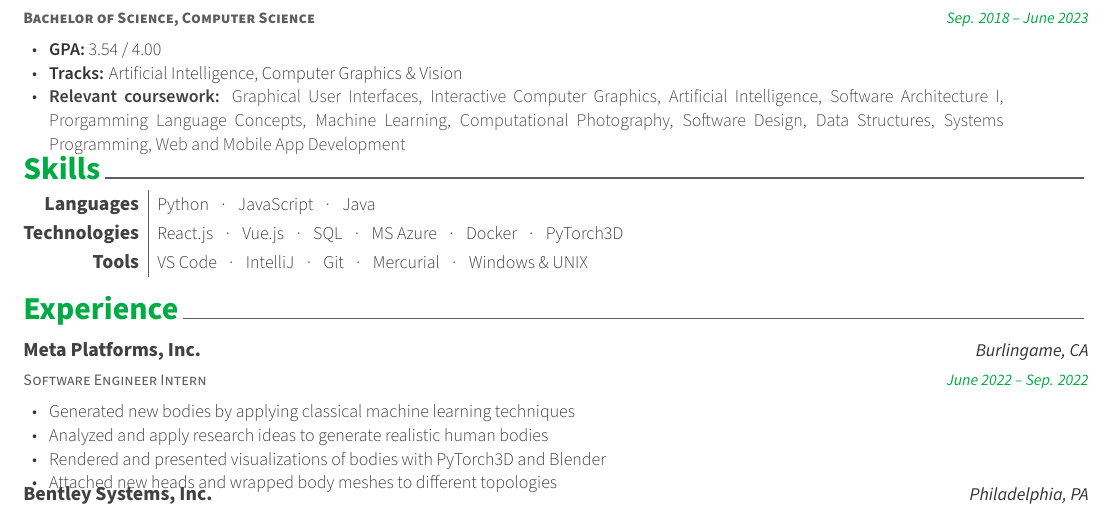
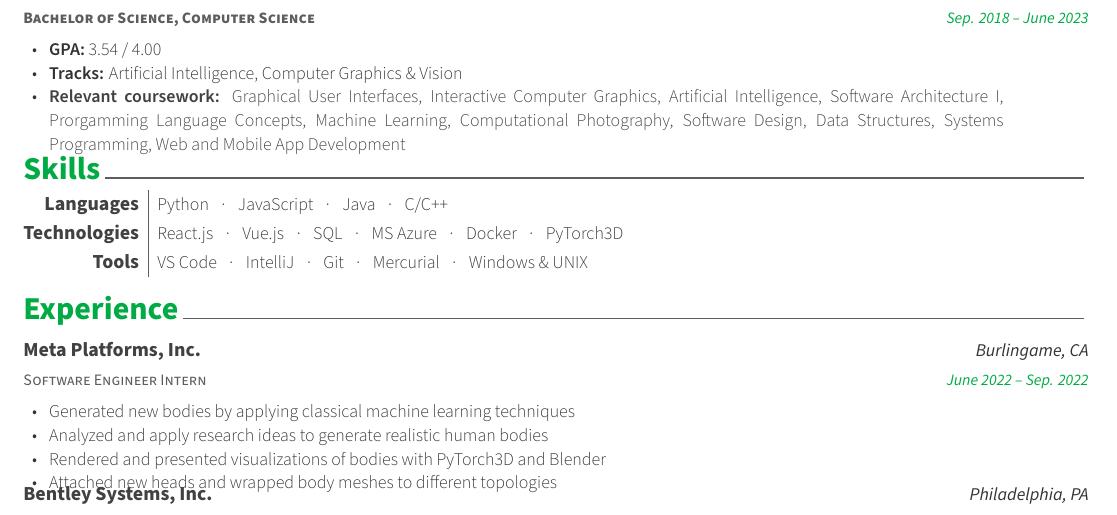
Before and after one commit to KevinIsMyName/resume, a LaTeX CV (resume.tex, which reads kevin/skills.tex): part of the page, cut so that both start at the same text. Compiled offline with XeLaTeX.

Commit message:
Add C/C++

```diff
--- a/kevin/skills.tex
+++ b/kevin/skills.tex
@@ -16,6 +16,7 @@
     Python
       {\enskip\cdotp\enskip} JavaScript
       {\enskip\cdotp\enskip} Java
+      {\enskip\cdotp\enskip} C/C++
   } % Skills
 
   %---------------------------------------------------------
```
